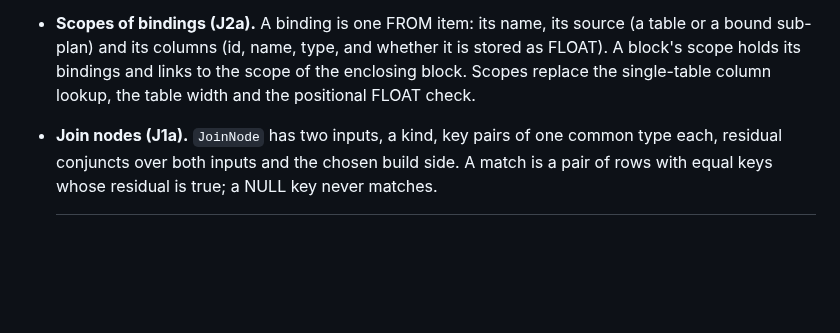
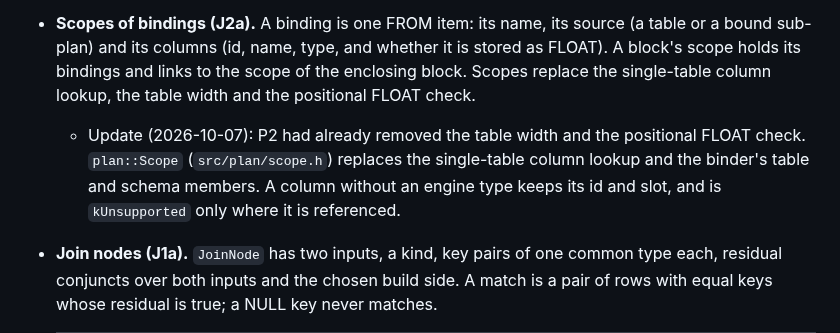
Before and after one commit to ydb-campus/antb1, a Markdown page: docs/adr/0022-joins-and-query-blocks.md, the part around the change. Rendered like a GitHub page; blank space fills up the shorter version.

```diff
--- a/docs/adr/0022-joins-and-query-blocks.md
+++ b/docs/adr/0022-joins-and-query-blocks.md
@@ -192,6 +192,9 @@ Proposed
   its columns (id, name, type, and whether it is stored as FLOAT). A block's scope holds its bindings and links to the
   scope of the enclosing block. Scopes replace the single-table column lookup, the table width and the positional
   FLOAT check.
+  - Update (2026-10-07): P2 had already removed the table width and the positional FLOAT check. `plan::Scope`
+    (`src/plan/scope.h`) replaces the single-table column lookup and the binder's table and schema members. A column
+    without an engine type keeps its id and slot, and is `kUnsupported` only where it is referenced.
 - **Join nodes (J1a).** `JoinNode` has two inputs, a kind, key pairs of one common type each, residual conjuncts
   over both inputs and the chosen build side. A match is a pair of rows with equal keys whose residual is true; a
   NULL key never matches.
```
Also changed, not shown: docs/architecture.md (+3 -2 lines).
